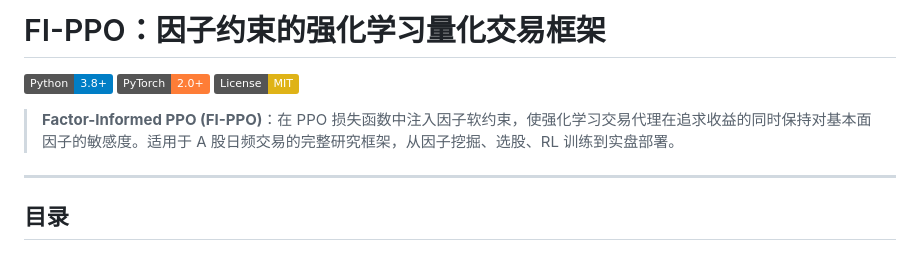
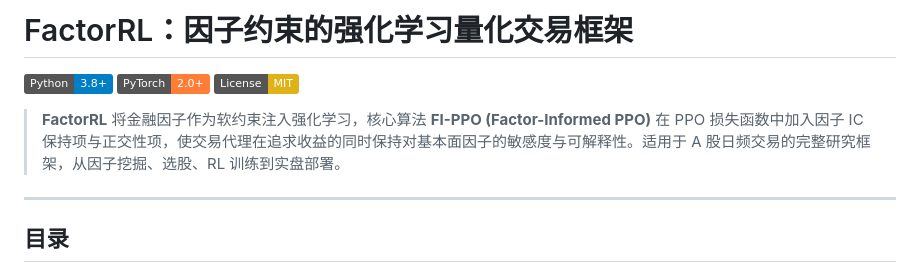
Before and after one commit to lvda0503/FactorForge, a Markdown page: README.md, the part around the change. Drawn GitHub-style; badges without logos.

Commit message:
docs: rename to FactorRL

```diff
--- a/README.md
+++ b/README.md
@@ -1,10 +1,10 @@
-# FI-PPO：因子约束的强化学习量化交易框架
+# FactorRL：因子约束的强化学习量化交易框架
 
 [![Python 3.8+](https://img.shields.io/badge/Python-3.8+-blue.svg)](https://python.org)
 [![PyTorch](https://img.shields.io/badge/PyTorch-2.0+-orange.svg)](https://pytorch.org)
 [![License: MIT](https://img.shields.io/badge/License-MIT-yellow.svg)](LICENSE)
 
-> **Factor-Informed PPO (FI-PPO)**：在 PPO 损失函数中注入因子软约束，使强化学习交易代理在追求收益的同时保持对基本面因子的敏感度。适用于 A 股日频交易的完整研究框架，从因子挖掘、选股、RL 训练到实盘部署。
+> **FactorRL** 将金融因子作为软约束注入强化学习，核心算法 **FI-PPO (Factor-Informed PPO)** 在 PPO 损失函数中加入因子 IC 保持项与正交性项，使交易代理在追求收益的同时保持对基本面因子的敏感度与可解释性。适用于 A 股日频交易的完整研究框架，从因子挖掘、选股、RL 训练到实盘部署。
 
 ---
 
```
